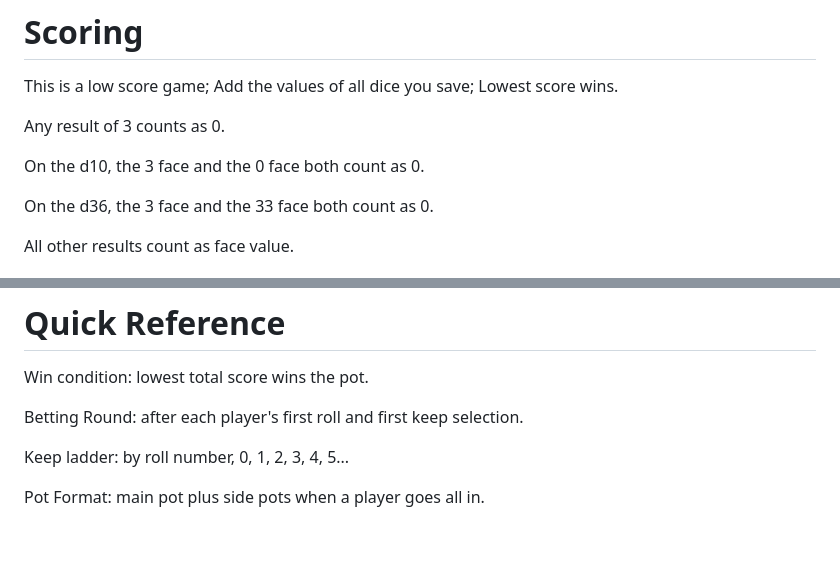
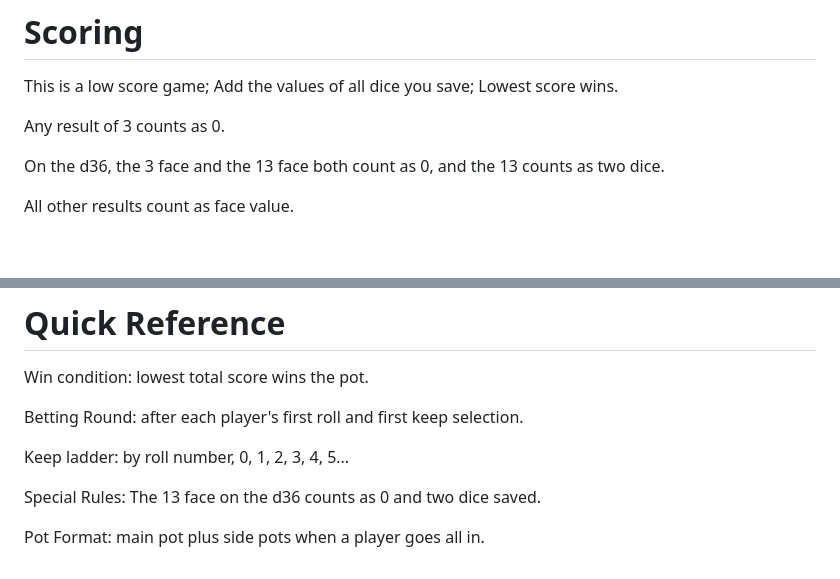
Before and after one commit to JustenQ/Ultimate-3s-Up, a Markdown page: README.md, 2 parts joined by grey strips. GitHub-like rendering; blank space fills up the shorter version.

```diff
--- a/README.md
+++ b/README.md
@@ -17,9 +17,7 @@ This is a low score game; Add the values of all dice you save; Lowest score wins
 
 Any result of 3 counts as 0.
 
-On the d10, the 3 face and the 0 face both count as 0.
-
-On the d36, the 3 face and the 33 face both count as 0.
+On the d36, the 3 face and the 13 face both count as 0, and the 13 counts as two dice.
 
 All other results count as face value.
 
@@ -108,4 +106,6 @@ Betting Round: after each player's first roll and first keep selection.
 
 Keep ladder: by roll number, 0, 1, 2, 3, 4, 5...
 
+Special Rules: The 13 face on the d36 counts as 0 and two dice saved.
+
 Pot Format: main pot plus side pots when a player goes all in.
```
